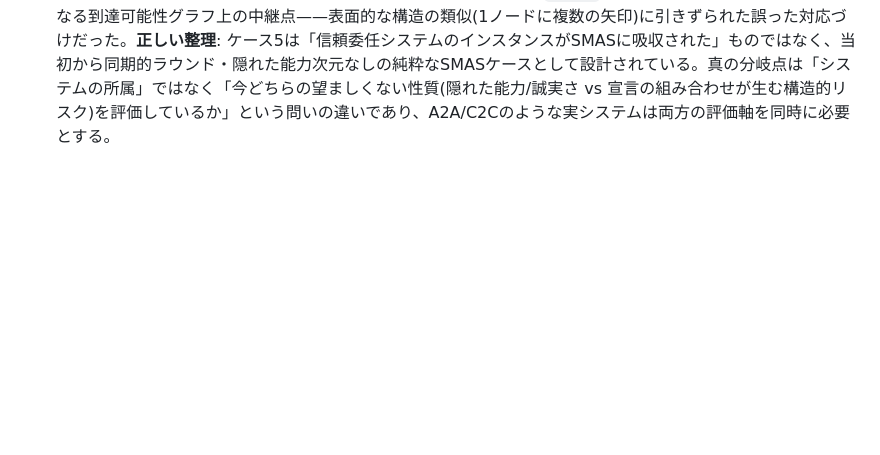
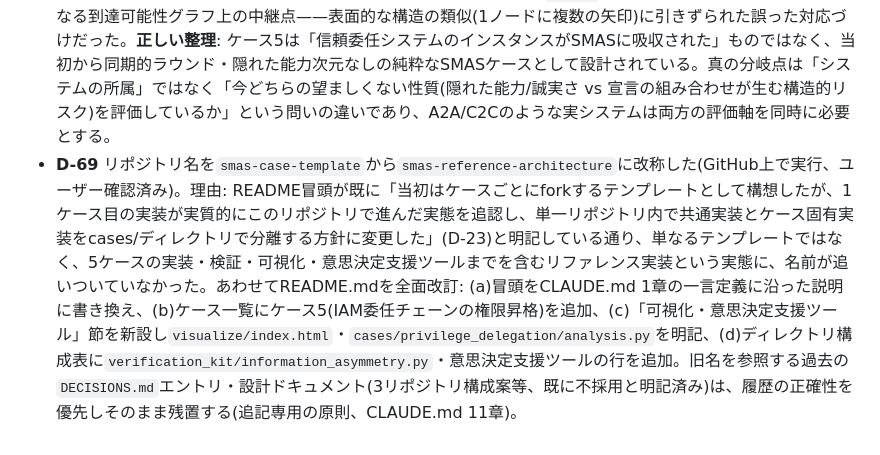
Before and after one commit to helium613/smas-case-template, a Markdown page: docs/DECISIONS.md, the part around the change. Drawn GitHub-style; blank space fills up the shorter version.

```diff
--- a/docs/DECISIONS.md
+++ b/docs/DECISIONS.md
@@ -86,3 +86,4 @@
 - **D-65** D-64のWhat-if事前チェックを、「1件ずつ聞く」のではなく「あらゆる候補を総当たりで一括評価する」形に一般化し、`scan_candidate_trust_grants`(`cases/privilege_delegation/analysis.py`)として実装した。ユーザーの発想(「カスケード分析的に一発で出せないか」)がきっかけ——計算エンジン(`resolve_reachable_tiers`)自体は元々どのtrust宣言の集合に対しても汎用に動くが、可視化(`trust_graph.html`)側はケース4と同じ手動authoredの1シナリオ限定だったため、この区別(エンジンは汎用/可視化は個別シナリオ)を明確にした上で、エンジン側の汎用性を活かした新しい分析関数として実装した。**設計**: まだtrustを与えていない(delegate_to=None)エージェントについてのみ、他の全エージェントを対象先とする候補を総当たりする(1対1のtrust宣言という現行スキーマの単純化のもとでは、既存の宣言を持つエージェントの変更は「追加」ではなく「差し替え」になるため対象外とした)。**発見(実際に計算した結果)**: シーン1の平常時宣言に対し12件の候補を評価したところ、5件が危険と判定された。**手で選んだシーン2のシナリオ(admin→ci_svc、超過tier+2)は、実は最悪のケースではなかった**——admin→deploy_svc・admin→intern_svcはいずれも超過+3で、より深刻(前者はbuild_svc・ci_svc・deploy_svcの3エージェントを新たに昇格させる、後者はintern_svcを一気にtier0→3へ押し上げる)。これは総当たりスキャンでなければ見つからなかった、手動シナリオ選定の死角を実際に裏付ける発見。また、admin(最上位tier)が誰を信頼しても必ず危険(4件全てis_safe=False)、intern_svc(最下位tier)が誰を信頼しても必ず安全(4件全てis_safe=True)という、tierの位置と危険度の構造的な対応も確認した。`smoke_test.py`・`generate_results_summary.py`に組み込み済み。残るはblast radius計算。
 - **D-66** HTML可視化が7ファイル(4ケースの`scenario_timeline.html`/`delegation_resolver.html`相当+ケース5の`trust_graph.html`+ケース横断2ファイル)に増えたため、ユーザー指摘を受け`visualize/index.html`(新規)を追加した。各ケース・ケース横断の全可視化への相対リンクを1ページにまとめた、単純なナビゲーションハブ(データを持たない静的なリンク集、生成スクリプトは不要)。あわせてユーザーから「`cross_case.html`にケース5が無いのは想定通りか」という指摘があり、確認した結果**意図的な設計ではなく、単純に`cross_case.html`(D-41〜D-53の時期に構築)がケース5の実装(D-60以降)より前に作られたまま、誰も更新していなかっただけ**と判明した。既知のギャップとして記録し、`cross_case.html`へのケース5統合は別途着手するかユーザー判断を仰ぐ。
 - **D-67** ユーザーとの議論で、ケース5と「信頼委任システム」の関係についての説明(会話内、docs未反映)が不正確だったと判明し、`architecture_family_map.md`に2.6節を追加して訂正した。**誤り**: 2.2節の「複数の委任という矢印が同じ委任先(共有ノード)を巡って収束する時、SMASに内包される」という説明を、ケース5の`ci_svc`(複数のtrust宣言が向かう中継点)がこの条件に合致する具体例として引用したが、2.2節が指す"収束"は希少資源の奪い合い(オークション/マッチング問題化)であり、`ci_svc`は資源競合されているのではなく単なる到達可能性グラフ上の中継点——表面的な構造の類似(1ノードに複数の矢印)に引きずられた誤った対応づけだった。**正しい整理**: ケース5は「信頼委任システムのインスタンスがSMASに吸収された」ものではなく、当初から同期的ラウンド・隠れた能力次元なしの純粋なSMASケースとして設計されている。真の分岐点は「システムの所属」ではなく「今どちらの望ましくない性質(隠れた能力/誠実さ vs 宣言の組み合わせが生む構造的リスク)を評価しているか」という問いの違いであり、A2A/C2Cのような実システムは両方の評価軸を同時に必要とする。
+- **D-69** リポジトリ名を`smas-case-template`から`smas-reference-architecture`に改称した(GitHub上で実行、ユーザー確認済み)。理由: README冒頭が既に「当初はケースごとにforkするテンプレートとして構想したが、1ケース目の実装が実質的にこのリポジトリで進んだ実態を追認し、単一リポジトリ内で共通実装とケース固有実装をcases/ディレクトリで分離する方針に変更した」(D-23)と明記している通り、単なるテンプレートではなく、5ケースの実装・検証・可視化・意思決定支援ツールまでを含むリファレンス実装という実態に、名前が追いついていなかった。あわせてREADME.mdを全面改訂: (a)冒頭をCLAUDE.md 1章の一言定義に沿った説明に書き換え、(b)ケース一覧にケース5(IAM委任チェーンの権限昇格)を追加、(c)「可視化・意思決定支援ツール」節を新設し`visualize/index.html`・`cases/privilege_delegation/analysis.py`を明記、(d)ディレクトリ構成表に`verification_kit/information_asymmetry.py`・意思決定支援ツールの行を追加。旧名を参照する過去の`DECISIONS.md`エントリ・設計ドキュメント(3リポジトリ構成案等、既に不採用と明記済み)は、履歴の正確性を優先しそのまま残置する(追記専用の原則、CLAUDE.md 11章)。
```
Also changed, not shown: README.md (+39 -8 lines).
